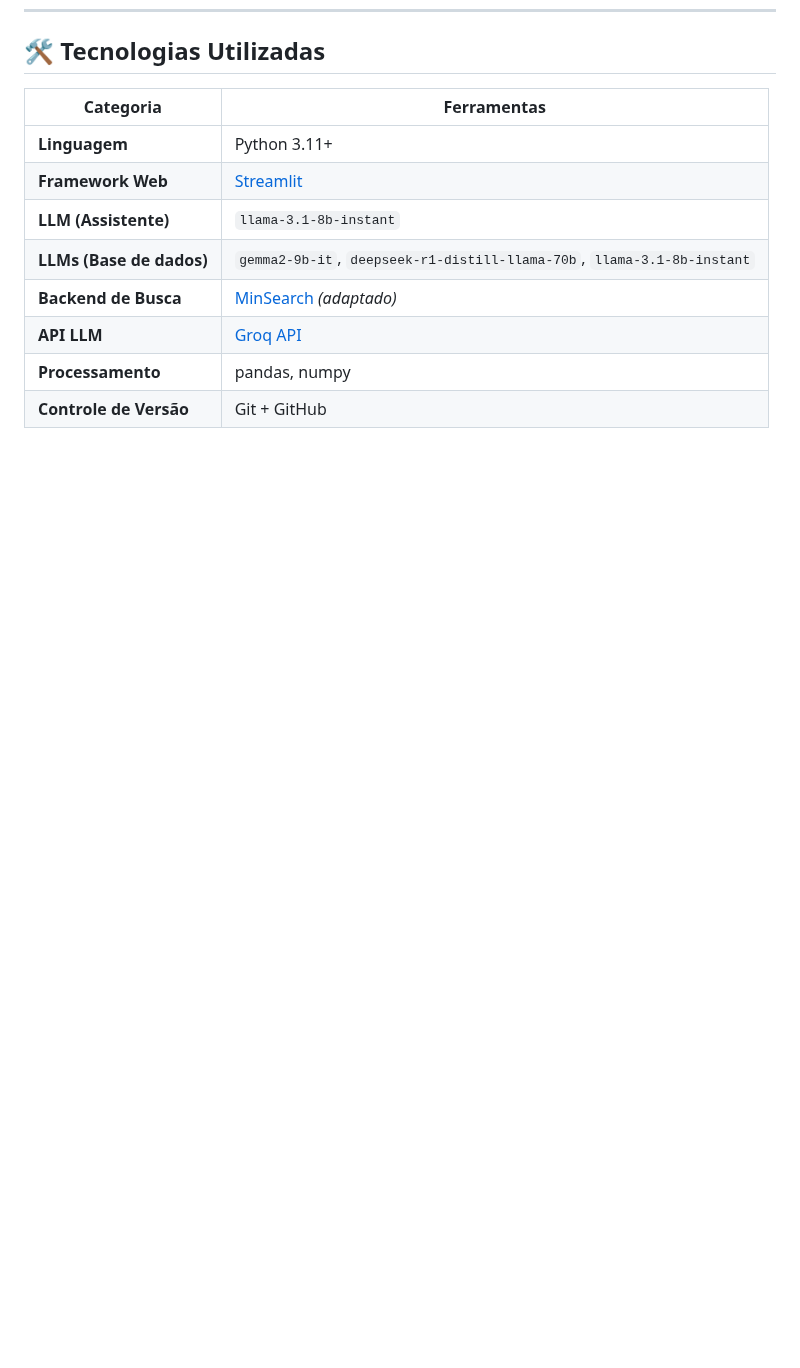
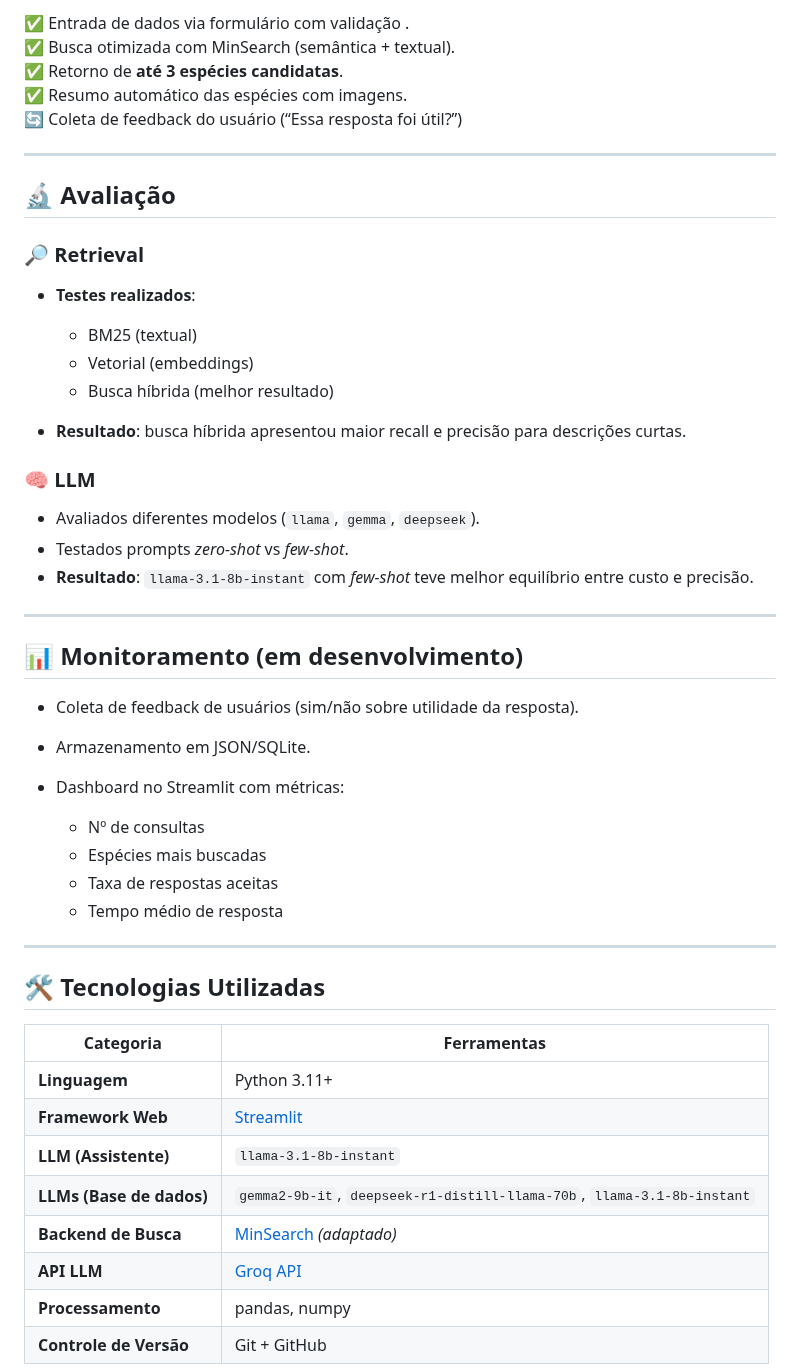
Before and after one commit to rafaelladuarte/avesrag-assistant, a Markdown page: README.md, the part around one of its changes. GitHub-like rendering; blank space fills up the shorter version.

```diff
--- a/README.md
+++ b/README.md
@@ -48,3 +67,40 @@ A base de dados utilizada foi criada a partir de:
+✅ Entrada de dados via formulário com validação . \
+✅ Busca otimizada com MinSearch (semântica + textual). \
+✅ Retorno de **até 3 espécies candidatas**. \
+✅ Resumo automático das espécies com imagens.\
+🔄 Coleta de feedback do usuário (“Essa resposta foi útil?”)
+
+---
+## 🔬 Avaliação
+
+### 🔎 Retrieval
+
+* **Testes realizados**:
+
+  * BM25 (textual)
+  * Vetorial (embeddings)
+  * Busca híbrida (melhor resultado)
+* **Resultado**: busca híbrida apresentou maior recall e precisão para descrições curtas.
+
+### 🧠 LLM
+
+* Avaliados diferentes modelos (`llama`, `gemma`, `deepseek`).
+* Testados prompts *zero-shot* vs *few-shot*.
+* **Resultado**: `llama-3.1-8b-instant` com *few-shot* teve melhor equilíbrio entre custo e precisão.
+
+---
+## 📊 Monitoramento (em desenvolvimento)
+
+* Coleta de feedback de usuários (sim/não sobre utilidade da resposta).
+* Armazenamento em JSON/SQLite.
+* Dashboard no Streamlit com métricas:
+
+  * Nº de consultas
+  * Espécies mais buscadas
+  * Taxa de respostas aceitas
+  * Tempo médio de resposta
+
+---
 ## 🛠 Tecnologias Utilizadas
 
 | Categoria                | Ferramentas                                                                                                             |
```
Also changed, not shown: other parts of README.md (+72 -16 lines), estudos.md (added, +25 -0 lines), images/avesrag.jpg (added), images/preview.png (added), images/tipos_bico.jpg (renamed from tipos_bico.jpg), 6 other files.
